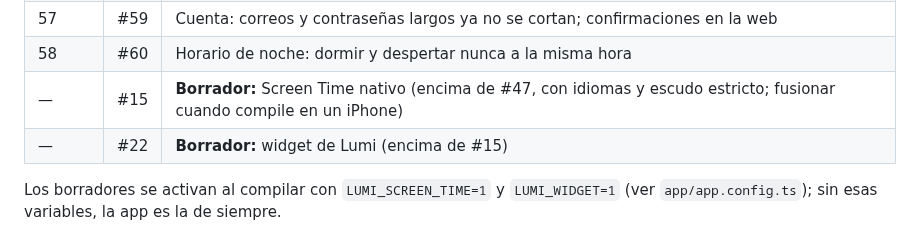
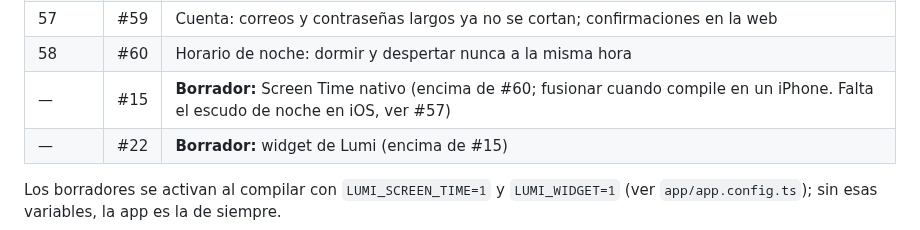
Before and after one commit to MniSantiago/Lumi, a Markdown page: PROCESO.md, the part around the change. Rendered like a GitHub page.

Commit message:
PROCESO: #15 va ahora encima de #60
Co-Authored-By: Claude Opus 5.5 <noreply@anthropic.com>
Claude-Session: https://claude.ai/code/session_011sBrLBaobHT4p4Jo64PZQL

```diff
--- a/PROCESO.md
+++ b/PROCESO.md
@@ -162,7 +162,7 @@ Están apilados: cada uno va encima del anterior. Al fusionar uno, GitHub cambia
 | 56 | #58 | Postal: celebra la primera postal |
 | 57 | #59 | Cuenta: correos y contraseñas largos ya no se cortan; confirmaciones en la web |
 | 58 | #60 | Horario de noche: dormir y despertar nunca a la misma hora |
-| — | #15 | **Borrador:** Screen Time nativo (encima de #47, con idiomas y escudo estricto; fusionar cuando compile en un iPhone) |
+| — | #15 | **Borrador:** Screen Time nativo (encima de #60; fusionar cuando compile en un iPhone. Falta el escudo de noche en iOS, ver #57) |
 | — | #22 | **Borrador:** widget de Lumi (encima de #15) |
 
 Los borradores se activan al compilar con `LUMI_SCREEN_TIME=1` y `LUMI_WIDGET=1` (ver `app/app.config.ts`); sin esas variables, la app es la de siempre.
```
